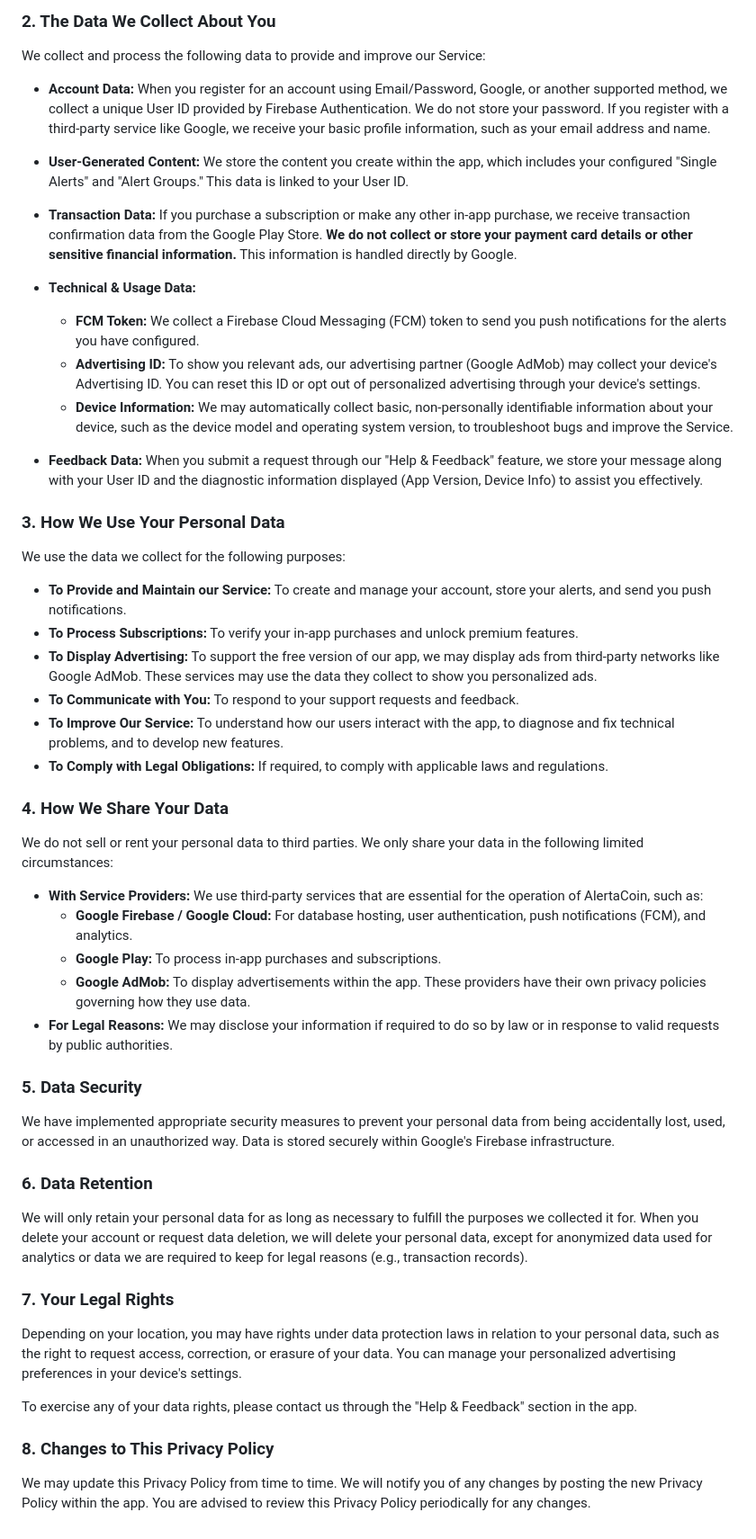
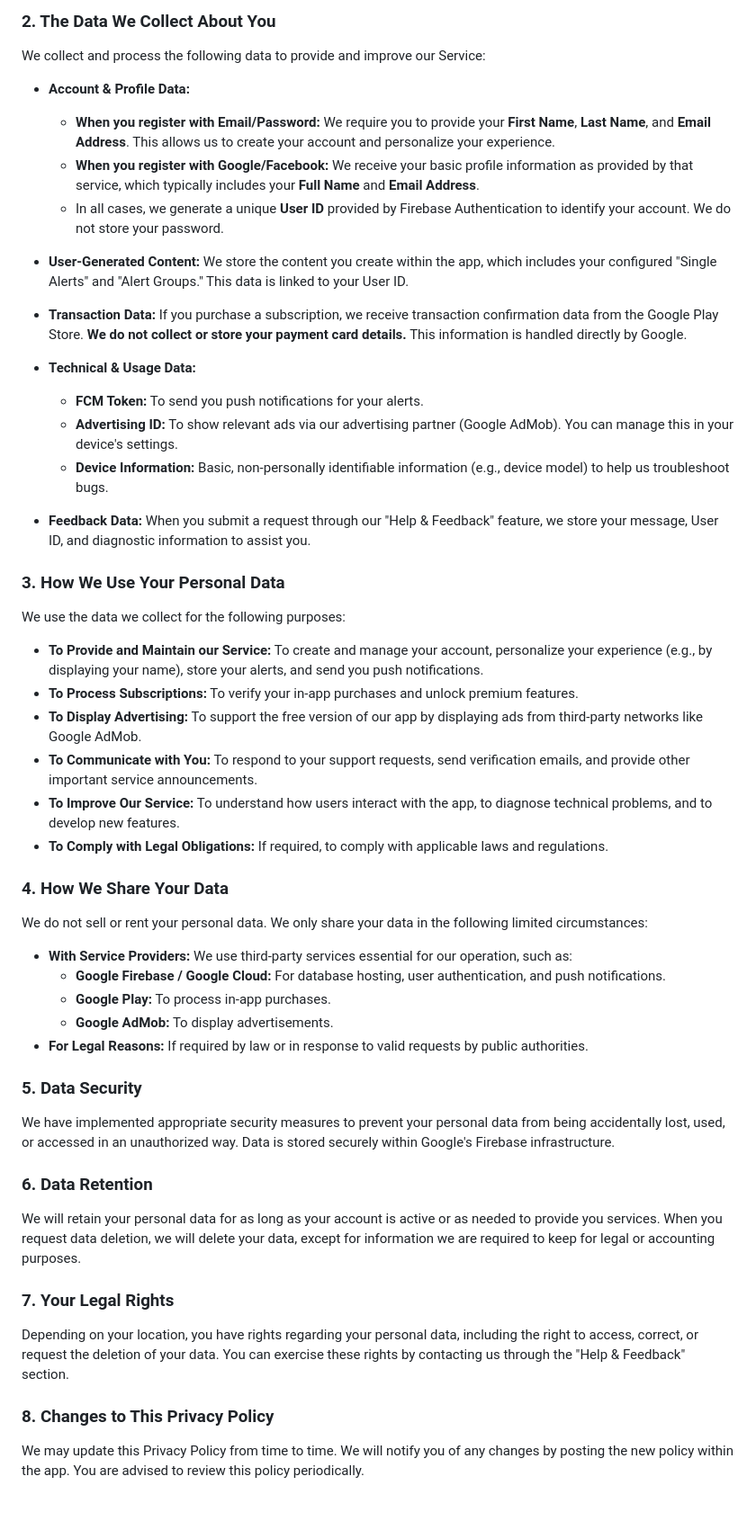
Before and after one commit to alessandroZavattaro/alerta-coin-legal, a Markdown page: privacy-policy.md, the part around the change. Shown: that part at 90% size. Rendered like a GitHub page.

```diff
--- a/privacy-policy.md
+++ b/privacy-policy.md
@@ -12,39 +12,42 @@ The data controller responsible for your personal data is AlertaCoin. If you hav
 
 We collect and process the following data to provide and improve our Service:
 
-*   **Account Data:** When you register for an account using Email/Password, Google, or another supported method, we collect a unique User ID provided by Firebase Authentication. We do not store your password. If you register with a third-party service like Google, we receive your basic profile information, such as your email address and name.
+*   **Account & Profile Data:**
+    *   **When you register with Email/Password:** We require you to provide your **First Name**, **Last Name**, and **Email Address**. This allows us to create your account and personalize your experience.
+    *   **When you register with Google/Facebook:** We receive your basic profile information as provided by that service, which typically includes your **Full Name** and **Email Address**.
+    *   In all cases, we generate a unique **User ID** provided by Firebase Authentication to identify your account. We do not store your password.
 
 *   **User-Generated Content:** We store the content you create within the app, which includes your configured "Single Alerts" and "Alert Groups." This data is linked to your User ID.
 
-*   **Transaction Data:** If you purchase a subscription or make any other in-app purchase, we receive transaction confirmation data from the Google Play Store. **We do not collect or store your payment card details or other sensitive financial information.** This information is handled directly by Google.
+*   **Transaction Data:** If you purchase a subscription, we receive transaction confirmation data from the Google Play Store. **We do not collect or store your payment card details.** This information is handled directly by Google.
 
 *   **Technical & Usage Data:**
-    *   **FCM Token:** We collect a Firebase Cloud Messaging (FCM) token to send you push notifications for the alerts you have configured.
-    *   **Advertising ID:** To show you relevant ads, our advertising partner (Google AdMob) may collect your device's Advertising ID. You can reset this ID or opt out of personalized advertising through your device's settings.
-    *   **Device Information:** We may automatically collect basic, non-personally identifiable information about your device, such as the device model and operating system version, to troubleshoot bugs and improve the Service.
+    *   **FCM Token:** To send you push notifications for your alerts.
+    *   **Advertising ID:** To show relevant ads via our advertising partner (Google AdMob). You can manage this in your device's settings.
+    *   **Device Information:** Basic, non-personally identifiable information (e.g., device model) to help us troubleshoot bugs.
 
-*   **Feedback Data:** When you submit a request through our "Help & Feedback" feature, we store your message along with your User ID and the diagnostic information displayed (App Version, Device Info) to assist you effectively.
+*   **Feedback Data:** When you submit a request through our "Help & Feedback" feature, we store your message, User ID, and diagnostic information to assist you.
 
 ### 3. How We Use Your Personal Data
 
 We use the data we collect for the following purposes:
 
-*   **To Provide and Maintain our Service:** To create and manage your account, store your alerts, and send you push notifications.
+*   **To Provide and Maintain our Service:** To create and manage your account, personalize your experience (e.g., by displaying your name), store your alerts, and send you push notifications.
 *   **To Process Subscriptions:** To verify your in-app purchases and unlock premium features.
-*   **To Display Advertising:** To support the free version of our app, we may display ads from third-party networks like Google AdMob. These services may use the data they collect to show you personalized ads.
-*   **To Communicate with You:** To respond to your support requests and feedback.
-*   **To Improve Our Service:** To understand how our users interact with the app, to diagnose and fix technical problems, and to develop new features.
+*   **To Display Advertising:** To support the free version of our app by displaying ads from third-party networks like Google AdMob.
+*   **To Communicate with You:** To respond to your support requests, send verification emails, and provide other important service announcements.
+*   **To Improve Our Service:** To understand how users interact with the app, to diagnose technical problems, and to develop new features.
 *   **To Comply with Legal Obligations:** If required, to comply with applicable laws and regulations.
 
 ### 4. How We Share Your Data
 
-We do not sell or rent your personal data to third parties. We only share your data in the following limited circumstances:
+We do not sell or rent your personal data. We only share your data in the following limited circumstances:
 
-*   **With Service Providers:** We use third-party services that are essential for the operation of AlertaCoin, such as:
-    *   **Google Firebase / Google Cloud:** For database hosting, user authentication, push notifications (FCM), and analytics.
-    *   **Google Play:** To process in-app purchases and subscriptions.
-    *   **Google AdMob:** To display advertisements within the app. These providers have their own privacy policies governing how they use data.
-*   **For Legal Reasons:** We may disclose your information if required to do so by law or in response to valid requests by public authorities.
+*   **With Service Providers:** We use third-party services essential for our operation, such as:
+    *   **Google Firebase / Google Cloud:** For database hosting, user authentication, and push notifications.
+    *   **Google Play:** To process in-app purchases.
+    *   **Google AdMob:** To display advertisements.
+*   **For Legal Reasons:** If required by law or in response to valid requests by public authorities.
 
 ### 5. Data Security
 
@@ -52,14 +55,12 @@ We have implemented appropriate security measures to prevent your personal data
 
 ### 6. Data Retention
 
-We will only retain your personal data for as long as necessary to fulfill the purposes we collected it for. When you delete your account or request data deletion, we will delete your personal data, except for anonymized data used for analytics or data we are required to keep for legal reasons (e.g., transaction records).
+We will retain your personal data for as long as your account is active or as needed to provide you services. When you request data deletion, we will delete your data, except for information we are required to keep for legal or accounting purposes.
 
 ### 7. Your Legal Rights
 
-Depending on your location, you may have rights under data protection laws in relation to your personal data, such as the right to request access, correction, or erasure of your data. You can manage your personalized advertising preferences in your device's settings.
-
-To exercise any of your data rights, please contact us through the "Help & Feedback" section in the app.
+Depending on your location, you have rights regarding your personal data, including the right to access, correct, or request the deletion of your data. You can exercise these rights by contacting us through the "Help & Feedback" section.
 
 ### 8. Changes to This Privacy Policy
 
-We may update this Privacy Policy from time to time. We will notify you of any changes by posting the new Privacy Policy within the app. You are advised to review this Privacy Policy periodically for any changes.
+We may update this Privacy Policy from time to time. We will notify you of any changes by posting the new policy within the app. You are advised to review this policy periodically.
```
